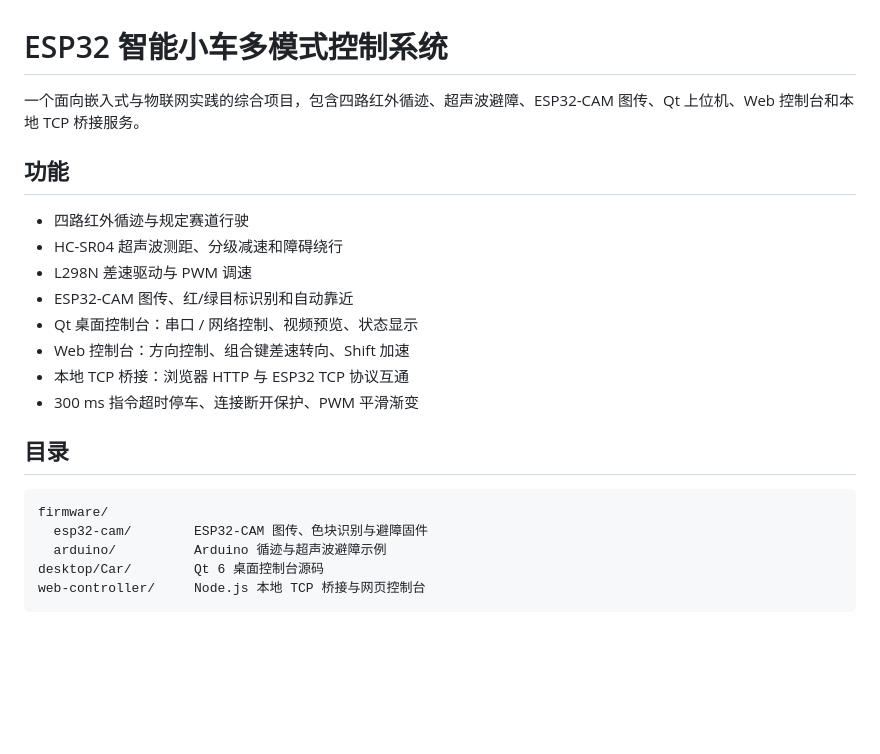
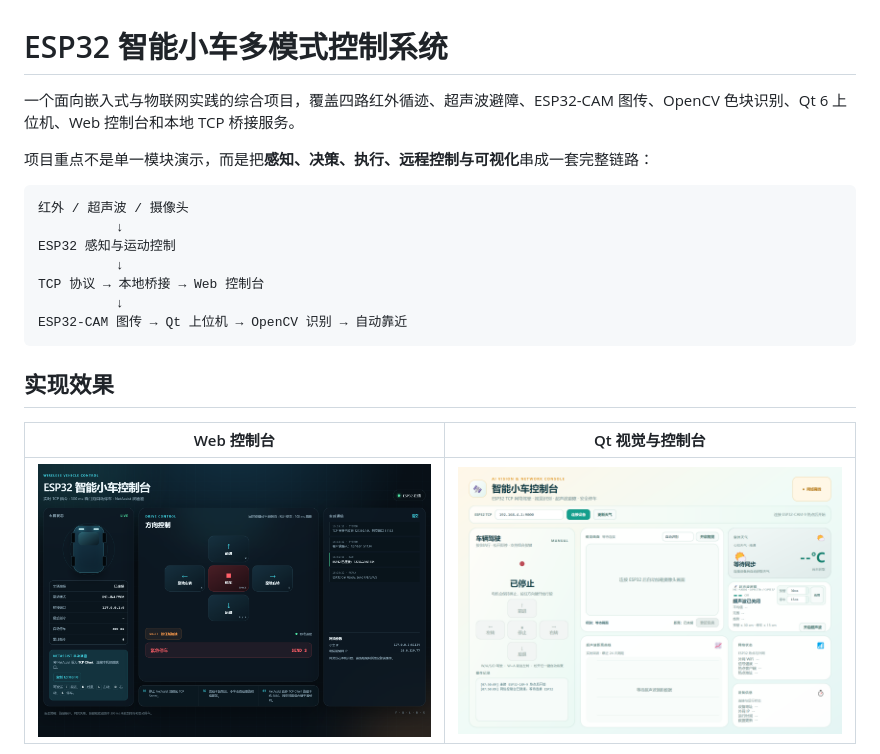
Before and after one commit to DuKe-1527/esp32-smart-car, a Markdown page: README.md, the part around one of its changes. Drawn GitHub-style; pictures changed too: docs/images/qt-ai-console.png (added), docs/images/web-console.png (added); blank space fills up the shorter version.

````diff
--- a/README.md
+++ b/README.md
@@ -1,23 +1,22 @@
 # ESP32 智能小车多模式控制系统
 
-一个面向嵌入式与物联网实践的综合项目，包含四路红外循迹、超声波避障、ESP32-CAM 图传、Qt 上位机、Web 控制台和本地 TCP 桥接服务。
+一个面向嵌入式与物联网实践的综合项目，覆盖四路红外循迹、超声波避障、ESP32-CAM 图传、OpenCV 色块识别、Qt 6 上位机、Web 控制台和本地 TCP 桥接服务。
 
-## 功能
-
-- 四路红外循迹与规定赛道行驶
-- HC-SR04 超声波测距、分级减速和障碍绕行
-- L298N 差速驱动与 PWM 调速
-- ESP32-CAM 图传、红/绿目标识别和自动靠近
-- Qt 桌面控制台：串口 / 网络控制、视频预览、状态显示
-- Web 控制台：方向控制、组合键差速转向、Shift 加速
-- 本地 TCP 桥接：浏览器 HTTP 与 ESP32 TCP 协议互通
-- 300 ms 指令超时停车、连接断开保护、PWM 平滑渐变
-
-## 目录
+项目重点不是单一模块演示，而是把**感知、决策、执行、远程控制与可视化**串成一套完整链路：
 
 ```text
-firmware/
-  esp32-cam/        ESP32-CAM 图传、色块识别与避障固件
-  arduino/          Arduino 循迹与超声波避障示例
-desktop/Car/        Qt 6 桌面控制台源码
-web-controller/     Node.js 本地 TCP 桥接与网页控制台
+红外 / 超声波 / 摄像头
+          ↓
+ESP32 感知与运动控制
+          ↓
+TCP 协议 → 本地桥接 → Web 控制台
+          ↓
+ESP32-CAM 图传 → Qt 上位机 → OpenCV 识别 → 自动靠近
+```
+
+## 实现效果
+
+| Web 控制台 | Qt 视觉与控制台 |
+| --- | --- |
+| ![Web 控制台](docs/images/web-console.png) | ![Qt 控制台](docs/images/qt-ai-console.png) |
+
````
Also changed, not shown: other parts of README.md (+90 -9 lines), docs/images/algorithm-flow.png (added), docs/images/system-architecture.png (added).
